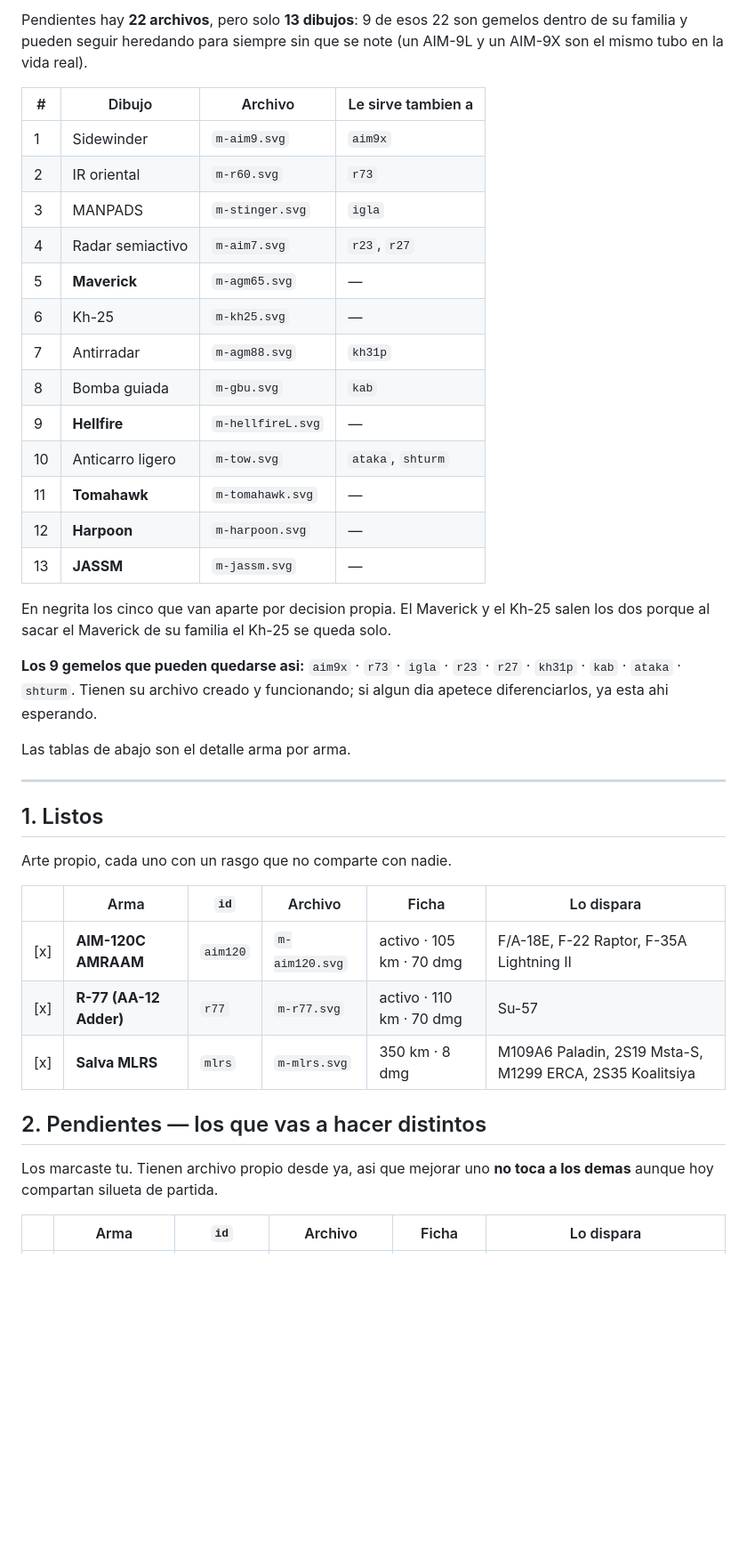
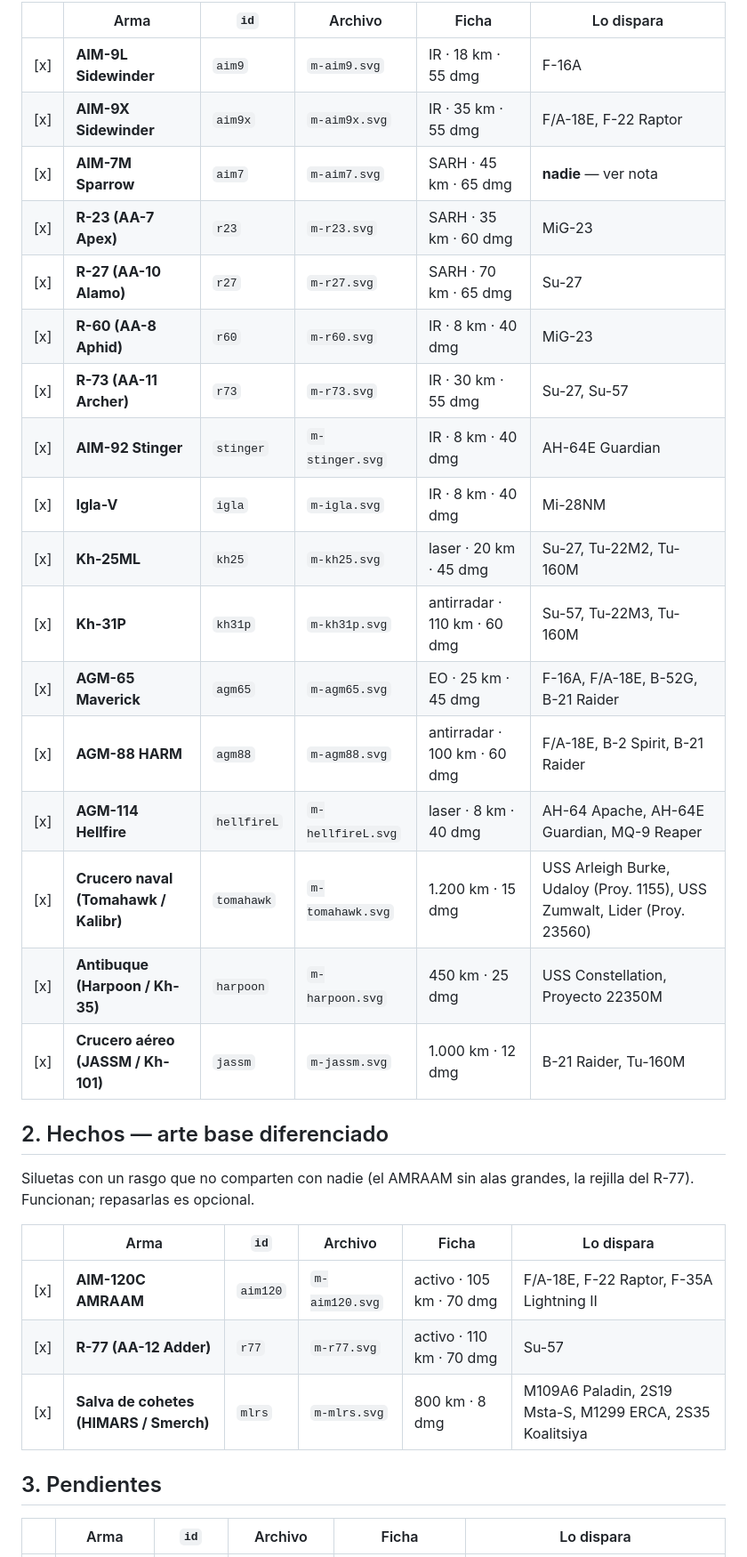
Before and after one commit to israUSA/Wardern, a Markdown page: docs/SPRITES-MISILES.md, the part around one of its changes. Shown at 89% size. Drawn GitHub-style; blank space fills up the shorter version.

```diff
--- a/docs/SPRITES-MISILES.md
+++ b/docs/SPRITES-MISILES.md
@@ -42,49 +46,36 @@ dibujo, solo de que el archivo exista con su nombre.
 
-Pendientes hay **22 archivos**, pero solo **13 dibujos**: 9 de esos 22 son
-gemelos dentro de su familia y pueden seguir heredando para siempre sin que se
-note (un AIM-9L y un AIM-9X son el mismo tubo en la vida real).
+| | Arma | `id` | Archivo | Ficha | Lo dispara |
+|---|---|---|---|---|---|
+| [x] | **AIM-9L Sidewinder** | `aim9` | `m-aim9.svg` | IR · 18 km · 55 dmg | F-16A |
+| [x] | **AIM-9X Sidewinder** | `aim9x` | `m-aim9x.svg` | IR · 35 km · 55 dmg | F/A-18E, F-22 Raptor |
+| [x] | **AIM-7M Sparrow** | `aim7` | `m-aim7.svg` | SARH · 45 km · 65 dmg | **nadie** — ver nota |
+| [x] | **R-23 (AA-7 Apex)** | `r23` | `m-r23.svg` | SARH · 35 km · 60 dmg | MiG-23 |
+| [x] | **R-27 (AA-10 Alamo)** | `r27` | `m-r27.svg` | SARH · 70 km · 65 dmg | Su-27 |
+| [x] | **R-60 (AA-8 Aphid)** | `r60` | `m-r60.svg` | IR · 8 km · 40 dmg | MiG-23 |
+| [x] | **R-73 (AA-11 Archer)** | `r73` | `m-r73.svg` | IR · 30 km · 55 dmg | Su-27, Su-57 |
+| [x] | **AIM-92 Stinger** | `stinger` | `m-stinger.svg` | IR · 8 km · 40 dmg | AH-64E Guardian |
+| [x] | **Igla-V** | `igla` | `m-igla.svg` | IR · 8 km · 40 dmg | Mi-28NM |
+| [x] | **Kh-25ML** | `kh25` | `m-kh25.svg` | laser · 20 km · 45 dmg | Su-27, Tu-22M2, Tu-160M |
+| [x] | **Kh-31P** | `kh31p` | `m-kh31p.svg` | antirradar · 110 km · 60 dmg | Su-57, Tu-22M3, Tu-160M |
+| [x] | **AGM-65 Maverick** | `agm65` | `m-agm65.svg` | EO · 25 km · 45 dmg | F-16A, F/A-18E, B-52G, B-21 Raider |
+| [x] | **AGM-88 HARM** | `agm88` | `m-agm88.svg` | antirradar · 100 km · 60 dmg | F/A-18E, B-2 Spirit, B-21 Raider |
+| [x] | **AGM-114 Hellfire** | `hellfireL` | `m-hellfireL.svg` | laser · 8 km · 40 dmg | AH-64 Apache, AH-64E Guardian, MQ-9 Reaper |
+| [x] | **Crucero naval (Tomahawk / Kalibr)** | `tomahawk` | `m-tomahawk.svg` | 1.200 km · 15 dmg | USS Arleigh Burke, Udaloy (Proy. 1155), USS Zumwalt, Lider (Proy. 23560) |
+| [x] | **Antibuque (Harpoon / Kh-35)** | `harpoon` | `m-harpoon.svg` | 450 km · 25 dmg | USS Constellation, Proyecto 22350M |
+| [x] | **Crucero aéreo (JASSM / Kh-101)** | `jassm` | `m-jassm.svg` | 1.000 km · 12 dmg | B-21 Raider, Tu-160M |
 
-| # | Dibujo | Archivo | Le sirve tambien a |
-|---|---|---|---|
-| 1 | Sidewinder | `m-aim9.svg` | `aim9x` |
-| 2 | IR oriental | `m-r60.svg` | `r73` |
-| 3 | MANPADS | `m-stinger.svg` | `igla` |
-| 4 | Radar semiactivo | `m-aim7.svg` | `r23`, `r27` |
-| 5 | **Maverick** | `m-agm65.svg` | — |
-| 6 | Kh-25 | `m-kh25.svg` | — |
-| 7 | Antirradar | `m-agm88.svg` | `kh31p` |
-| 8 | Bomba guiada | `m-gbu.svg` | `kab` |
-| 9 | **Hellfire** | `m-hellfireL.svg` | — |
-| 10 | Anticarro ligero | `m-tow.svg` | `ataka`, `shturm` |
-| 11 | **Tomahawk** | `m-tomahawk.svg` | — |
-| 12 | **Harpoon** | `m-harpoon.svg` | — |
-| 13 | **JASSM** | `m-jassm.svg` | — |
+## 2. Hechos — arte base diferenciado
 
-En negrita los cinco que van aparte por decision propia. El Maverick y el Kh-25
-salen los dos porque al sacar el Maverick de su familia el Kh-25 se queda solo.
-
-**Los 9 gemelos que pueden quedarse asi:** `aim9x` · `r73` · `igla` · `r23` ·
-`r27` · `kh31p` · `kab` · `ataka` · `shturm`. Tienen su archivo creado y
-funcionando; si algun dia apetece diferenciarlos, ya esta ahi esperando.
-
-Las tablas de abajo son el detalle arma por arma.
-
----
-
-## 1. Listos
-
-Arte propio, cada uno con un rasgo que no comparte con nadie.
+Siluetas con un rasgo que no comparten con nadie (el AMRAAM sin alas grandes, la
+rejilla del R-77). Funcionan; repasarlas es opcional.
 
 | | Arma | `id` | Archivo | Ficha | Lo dispara |
 |---|---|---|---|---|---|
 | [x] | **AIM-120C AMRAAM** | `aim120` | `m-aim120.svg` | activo · 105 km · 70 dmg | F/A-18E, F-22 Raptor, F-35A Lightning II |
 | [x] | **R-77 (AA-12 Adder)** | `r77` | `m-r77.svg` | activo · 110 km · 70 dmg | Su-57 |
-| [x] | **Salva MLRS** | `mlrs` | `m-mlrs.svg` | 350 km · 8 dmg | M109A6 Paladin, 2S19 Msta-S, M1299 ERCA, 2S35 Koalitsiya |
+| [x] | **Salva de cohetes (HIMARS / Smerch)** | `mlrs` | `m-mlrs.svg` | 800 km · 8 dmg | M109A6 Paladin, 2S19 Msta-S, M1299 ERCA, 2S35 Koalitsiya |
 
-## 2. Pendientes — los que vas a hacer distintos
-
-Los marcaste tu. Tienen archivo propio desde ya, asi que mejorar uno **no toca
-a los demas** aunque hoy compartan silueta de partida.
+## 3. Pendientes
 
 | | Arma | `id` | Archivo | Ficha | Lo dispara |
 |---|---|---|---|---|---|
```
Also changed, not shown: other parts of docs/SPRITES-MISILES.md (+33 -78 lines).
